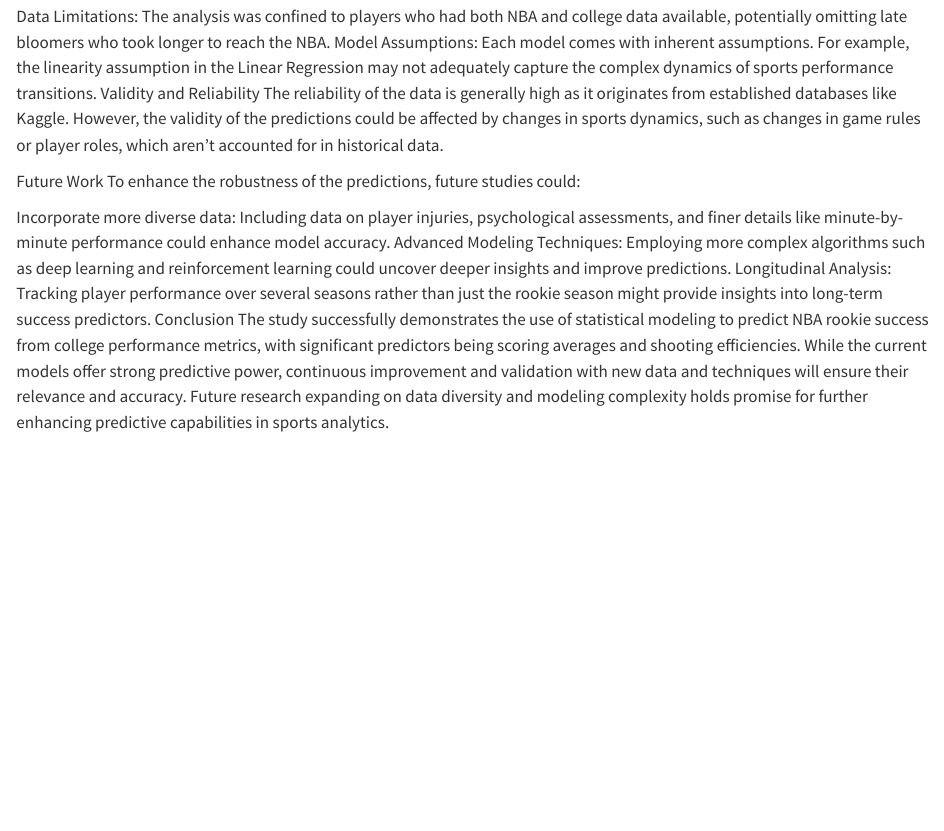
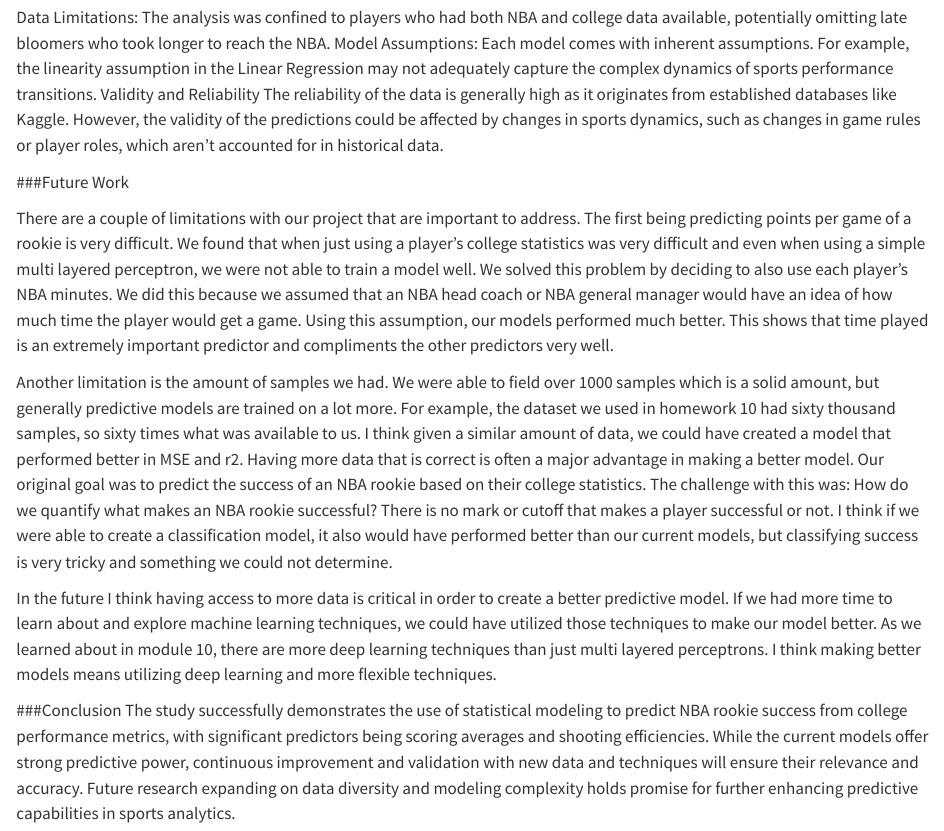
Before and after one commit to ALi031215/210project, a Quarto document (code.qmd): the page in a window 1100 px wide, from 10260 px down before the commit and from 10240 px down after it, so that both start at the same text. Rendered offline with R 4.5, knitr and Pandoc in place of Quarto, with nearby package versions; some code elsewhere in the file could not run offline; long lines of code are wrapped.

Commit message:
future work

```diff
--- a/code.qmd
+++ b/code.qmd
@@ -333,11 +332,15 @@ Model Assumptions: Each model comes with inherent assumptions. For example, the
 Validity and Reliability
 The reliability of the data is generally high as it originates from established databases like Kaggle. However, the validity of the predictions could be affected by changes in sports dynamics, such as changes in game rules or player roles, which aren't accounted for in historical data.
 
-Future Work
-To enhance the robustness of the predictions, future studies could:
+###Future Work
 
-Incorporate more diverse data: Including data on player injuries, psychological assessments, and finer details like minute-by-minute performance could enhance model accuracy.
-Advanced Modeling Techniques: Employing more complex algorithms such as deep learning and reinforcement learning could uncover deeper insights and improve predictions.
-Longitudinal Analysis: Tracking player performance over several seasons rather than just the rookie season might provide insights into long-term success predictors.
-Conclusion
+There are a couple of limitations with our project that are important to address. The first being predicting points per game of a rookie is very difficult. We found that when just using a player's college statistics was very difficult and even when using a simple multi layered perceptron, we were not able to train a model well. We solved this problem by deciding to also use each player's NBA minutes. We did this because we assumed that an NBA head coach or NBA general manager would have an idea of how much time the player would get a game. Using this assumption, our models performed much better. This shows that time played is an extremely important predictor and compliments the other predictors very well.
+
+Another limitation is the amount of samples we had. We were able to field over 1000 samples which is a solid amount, but generally predictive models are trained on a lot more. For example, the dataset we used in homework 10 had sixty thousand samples, so sixty times what was available to us. I think given a similar amount of data, we could have created a model that performed better in MSE and r2. Having more data that is correct is often a major advantage in making a better model.
+Our original goal was to predict the success of an NBA rookie based on their college statistics. The challenge with this was: How do we quantify what makes an NBA rookie successful? There is no mark or cutoff that makes a player successful or not. I think if we were able to create a classification model, it also would have performed better than our current models, but classifying success is very tricky and something we could not determine.
+
+In the future I think having access to more data is critical in order to create a better predictive model. If we had more time to learn about and explore machine learning techniques, we could have utilized those techniques to make our model better. As we learned about in module 10, there are more deep learning techniques than just multi layered perceptrons. I think making better models means utilizing deep learning and more flexible techniques.
+
+
+###Conclusion
 The study successfully demonstrates the use of statistical modeling to predict NBA rookie success from college performance metrics, with significant predictors being scoring averages and shooting efficiencies. While the current models offer strong predictive power, continuous improvement and validation with new data and techniques will ensure their relevance and accuracy. Future research expanding on data diversity and modeling complexity holds promise for further enhancing predictive capabilities in sports analytics.
```
Also changed, not shown: code.qmd (1 more changed lines).
